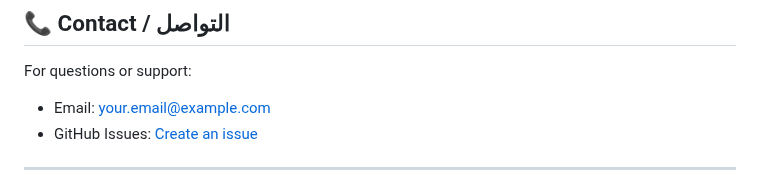
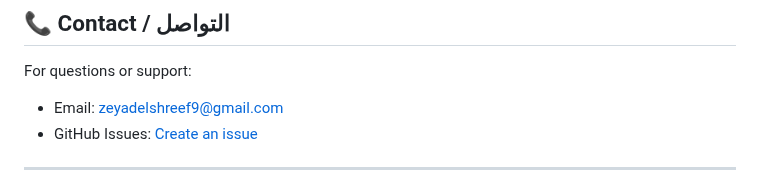
Before and after one commit to zezo12322/med-research-assistant, a Markdown page: README.md, the part around the change. GitHub-like rendering.

Commit message:
Update contact email in README

```diff
--- a/README.md
+++ b/README.md
@@ -300,7 +300,7 @@ Built with ❤️ for medical researchers who deserve better tools than Excel sp
 ## 📞 Contact / التواصل
 
 For questions or support:
-- Email: your.email@example.com
+- Email: zeyadelshreef9@gmail.com
 - GitHub Issues: [Create an issue](https://github.com/yourusername/med-research-assistant/issues)
 
 ---
```
